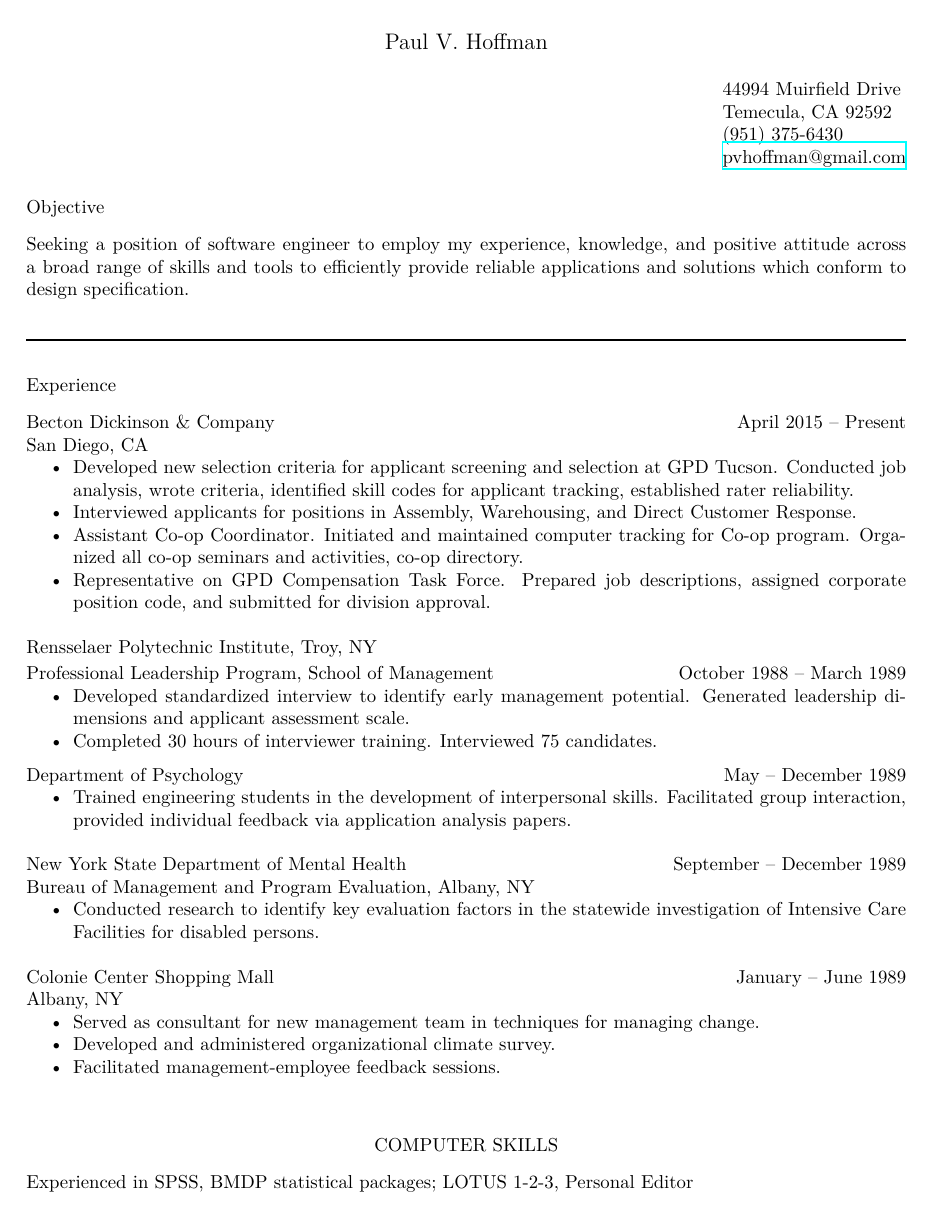
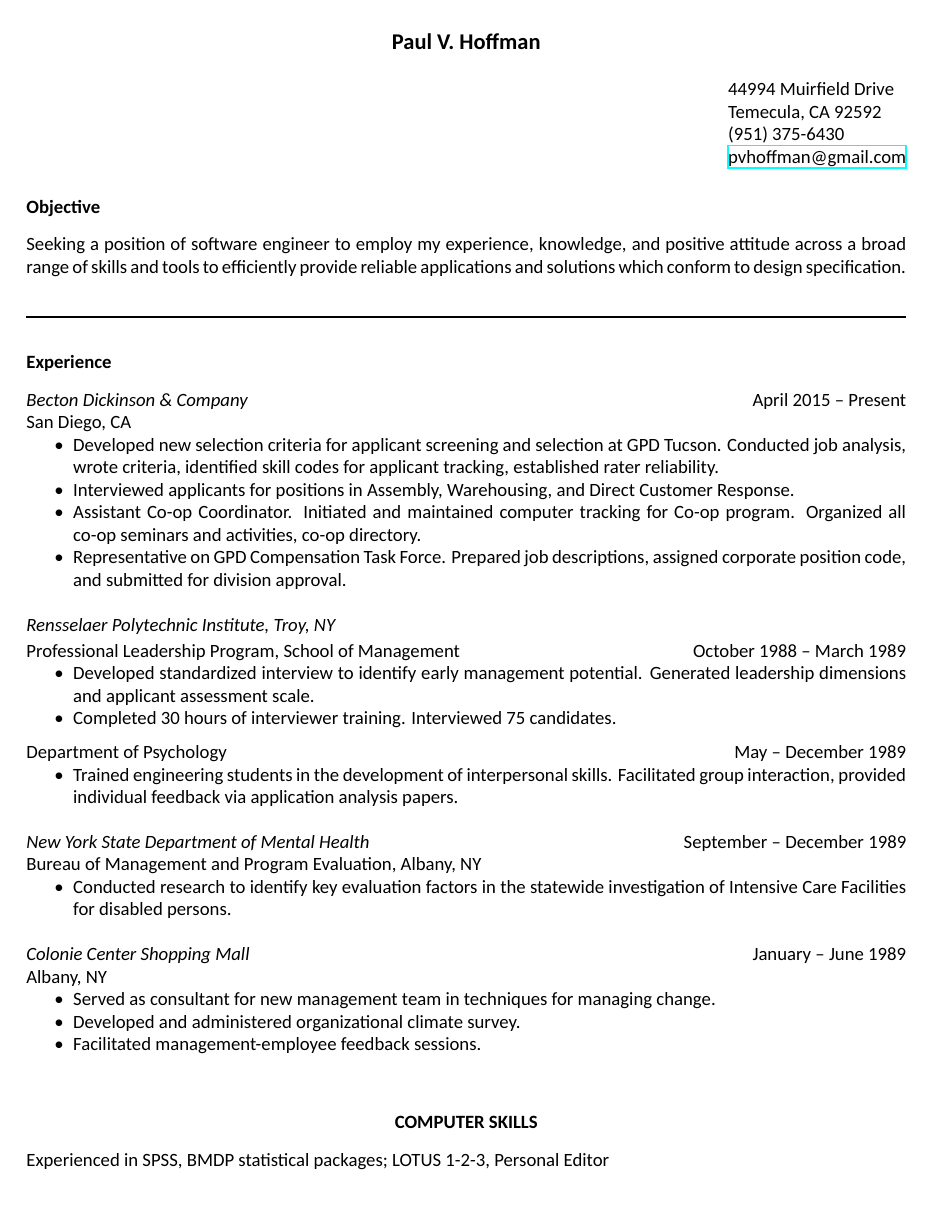
Before and after one commit to pvhoffman/cv, a LaTeX CV (paul-hoffman.tex): page 1 of 2. Compiled offline with XeLaTeX; a missing font is replaced by an installed copy or a similar font.

Commit message:
changed document font

```diff
--- a/paul-hoffman.tex
+++ b/paul-hoffman.tex
@@ -23,18 +23,18 @@
 \documentclass[10pt]{res} % Use the res.cls style, the font size can be changed to 11pt or 12pt here
 
 %_ \usepackage{helvet} % Default font is the helvetica postscript font
-\usepackage{newcent} % To change the default font to the new century schoolbook postscript font uncomment this line and comment the one above
+%_ \usepackage{newcent} % To change the default font to the new century schoolbook postscript font uncomment this line and comment the one above
 
 %_ To use a true type font:
 %_ Obtain your properly licensed Calibri .ttf font files. For the Calibri-family these are four files: Regular calibri.ttf, Bold calibrib.ttf, Bold-Italic calibriz.ttf, ItalicFont calibrii.ttf.
 %_ Place them in your OS's truetype font directory in their own folder. For Ubuntu the path would be "/usr/share/fonts/truetype/calibri/"
 %_ As Xavier mentioned you use LuaLaTeX with the fontspec package to specify the Calibri font family:
 %_
-%_ \usepackage{fontspec}
-%_ \setmainfont[Path=/usr/share/fonts/truetype/calibri/,
-%_     BoldItalicFont=calibriz.ttf,
-%_     BoldFont      =calibrib.ttf,
-%_     ItalicFont    =calibrii.ttf]{calibri.ttf}
+\usepackage{fontspec}
+\setmainfont[Path=/usr/share/fonts/truetype/calibri/,
+    BoldItalicFont=calibriz.ttf,
+    BoldFont      =calibrib.ttf,
+    ItalicFont    =calibrii.ttf]{calibri.ttf}
 
 
 \usepackage{hyperref}
```
